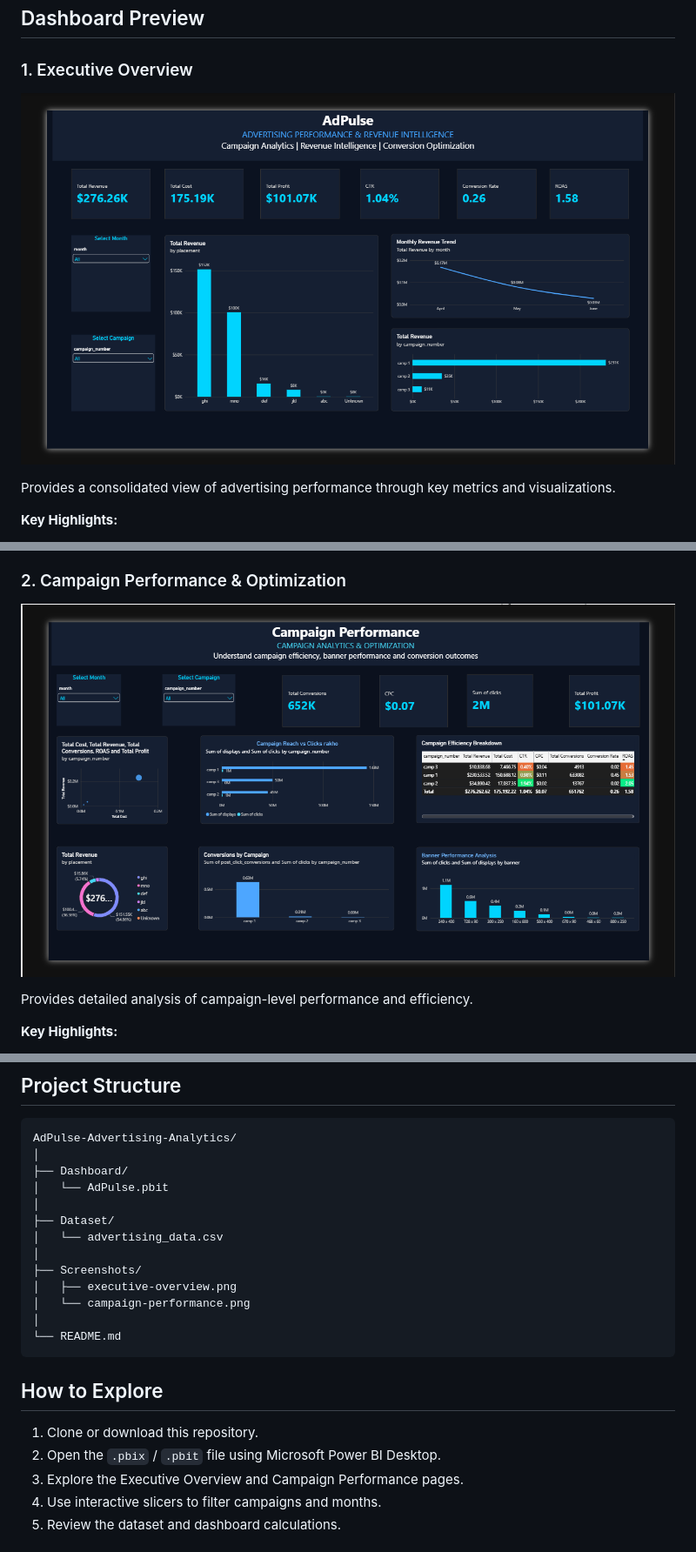
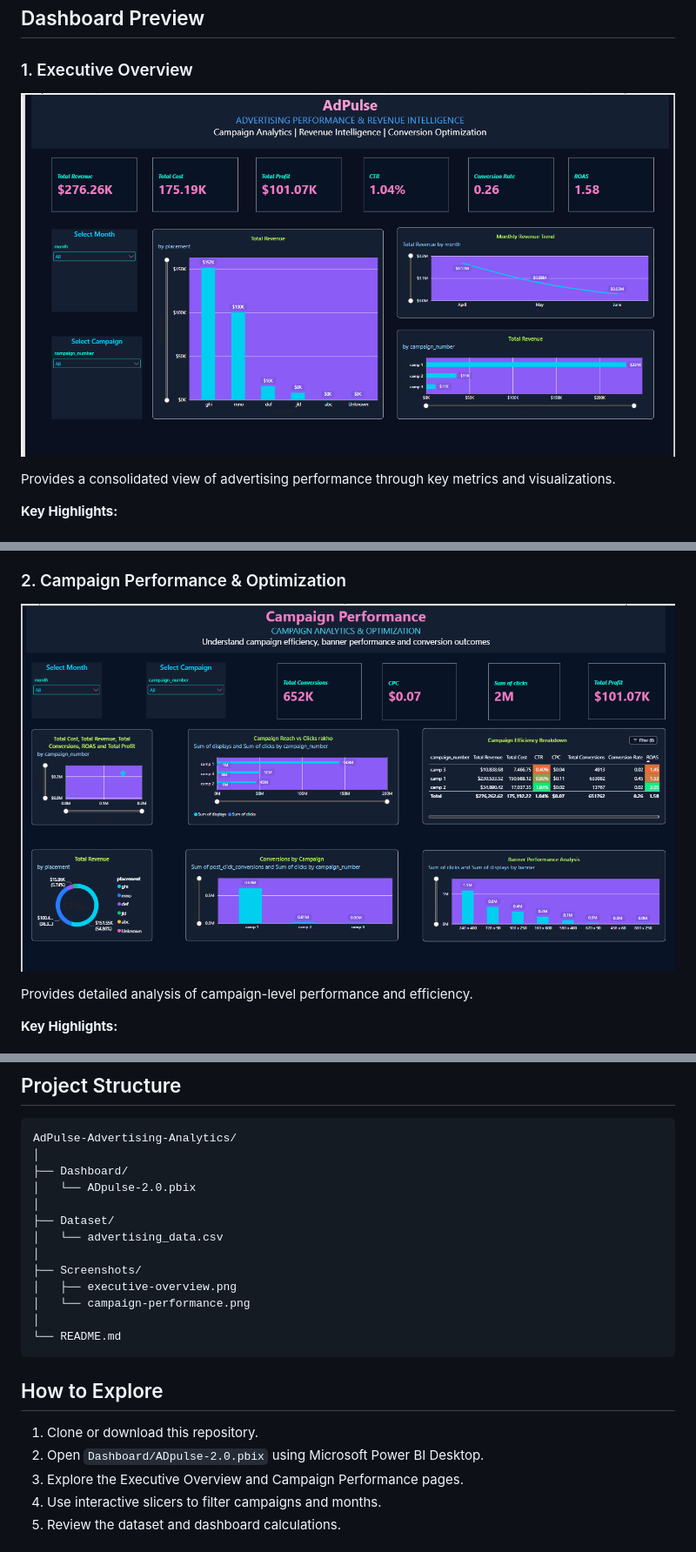
Before and after one commit to VivekShukla-2504/AdPulse-Advertising-Analytics, a Markdown page: README.md, 3 parts joined by grey strips. Shown at 87% size. Drawn GitHub-style; pictures changed too: Screenshots/campaign-performance.png, Screenshots/executive-overview.png.

Commit message:
Update dashboard to ADpulse-2.0, update screenshots and README

```diff
--- a/README.md
+++ b/README.md
@@ -90,7 +90,7 @@ AdPulse helps identify:
 AdPulse-Advertising-Analytics/
 │
 ├── Dashboard/
-│   └── AdPulse.pbit
+│   └── ADpulse-2.0.pbix
 │
 ├── Dataset/
 │   └── advertising_data.csv
@@ -105,7 +105,7 @@ AdPulse-Advertising-Analytics/
 ## How to Explore
 
 1. Clone or download this repository.
-2. Open the `.pbix` / `.pbit` file using Microsoft Power BI Desktop.
+2. Open `Dashboard/ADpulse-2.0.pbix` using Microsoft Power BI Desktop.
 3. Explore the Executive Overview and Campaign Performance pages.
 4. Use interactive slicers to filter campaigns and months.
 5. Review the dataset and dashboard calculations.
```
Also changed, not shown: 2 other files.
